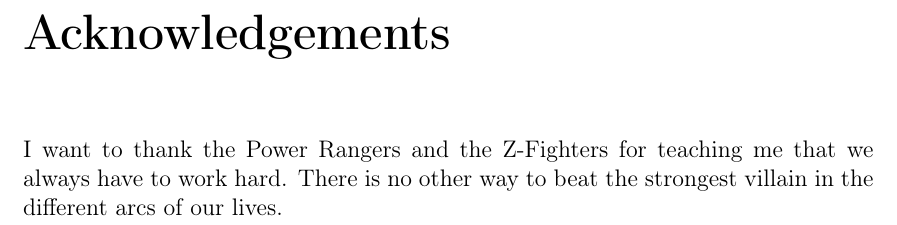
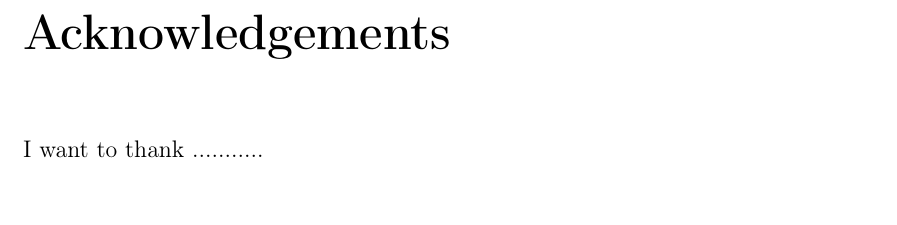
Before and after one commit to ecasiano/MSThesis, a LaTeX thesis (msThesis.tex): part of page 3 of 23, cut so that both start at the same text, the shorter picture padded with empty space. Compiled offline with pdfLaTeX.

Commit message:
Add files via upload

```diff
--- a/msThesis.tex
+++ b/msThesis.tex
@@ -116,7 +116,7 @@
 Quantum Entanglement.....
 
 \chapter*{Acknowledgements}
-I want to thank the Power Rangers and the Z-Fighters for teaching me that we always have to work hard. There is no other way to beat the strongest villain in the different arcs of our lives.
+I want to thank ...........
 
 \tableofcontents
 
```
Also changed, not shown: msThesis.pdf, 2 other files.
